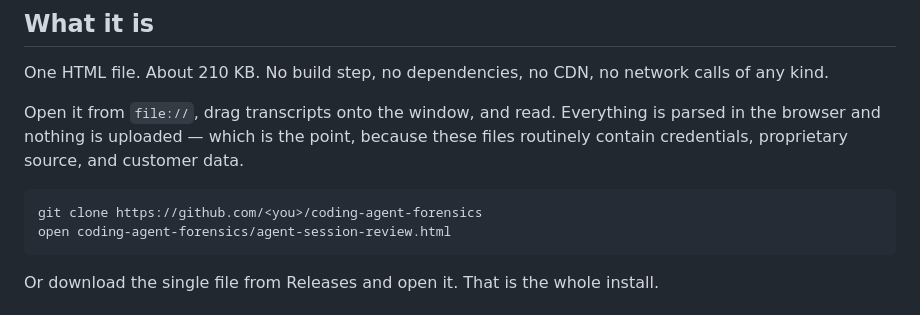
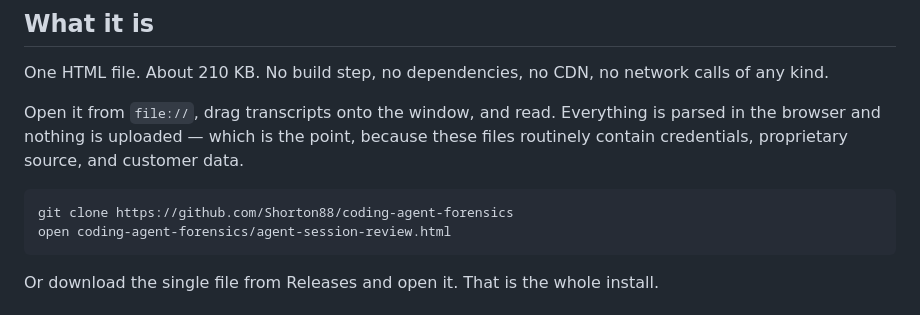
Before and after one commit to Shorton88/coding-agent-forensics, a Markdown page: README.md, the part around one of its changes. Rendered like a GitHub page.

Commit message:
Fix README with correct repo link and images
Updated the GitHub repository link and replaced image references in the README.

````diff
--- a/README.md
+++ b/README.md
@@ -19,7 +19,7 @@ One HTML file. About 210 KB. No build step, no dependencies, no CDN, no network
 Open it from `file://`, drag transcripts onto the window, and read. Everything is parsed in the browser and nothing is uploaded — which is the point, because these files routinely contain credentials, proprietary source, and customer data.
 
 ```
-git clone https://github.com/<you>/coding-agent-forensics
+git clone https://github.com/Shorton88/coding-agent-forensics
 open coding-agent-forensics/agent-session-review.html
 ```
 
````
Also changed, not shown: other parts of README.md (+4 -1 lines).
